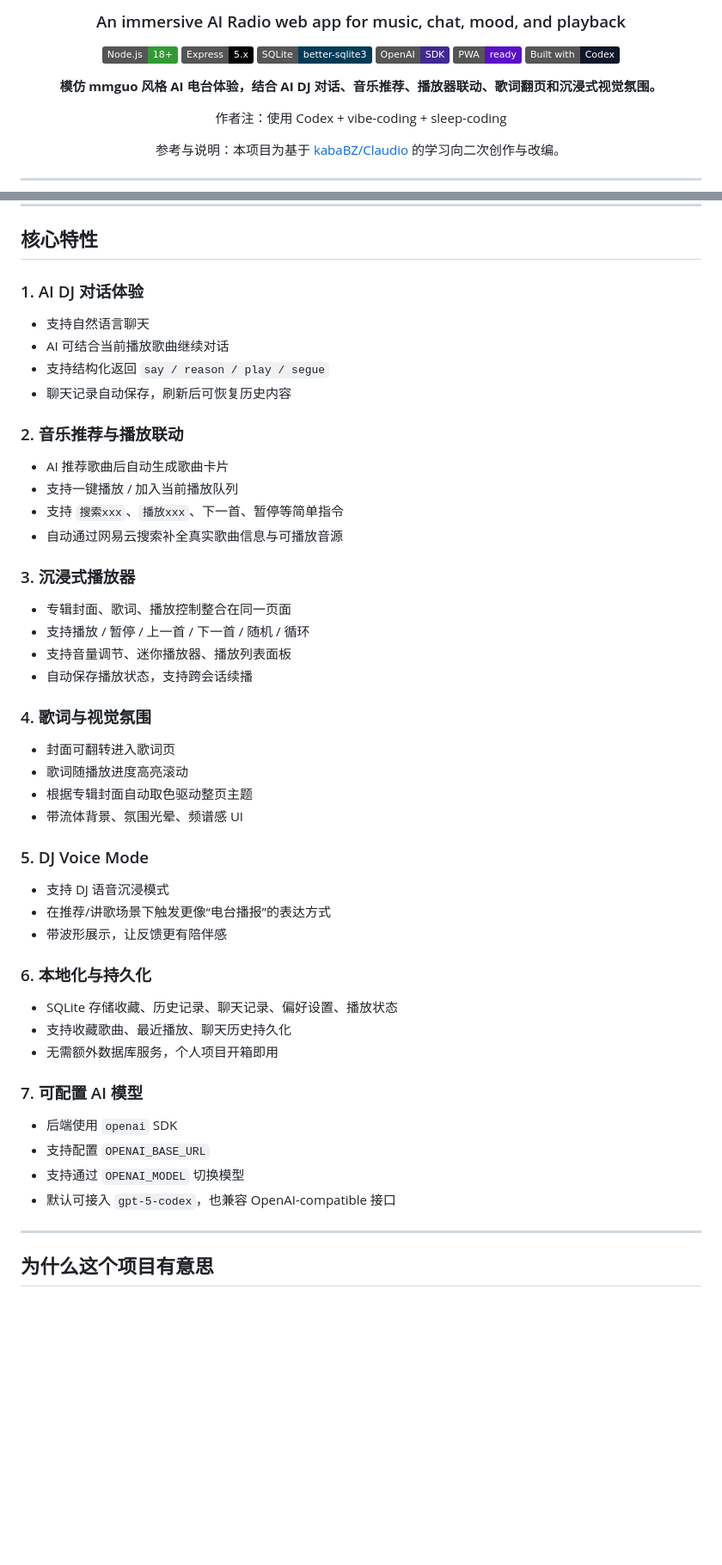
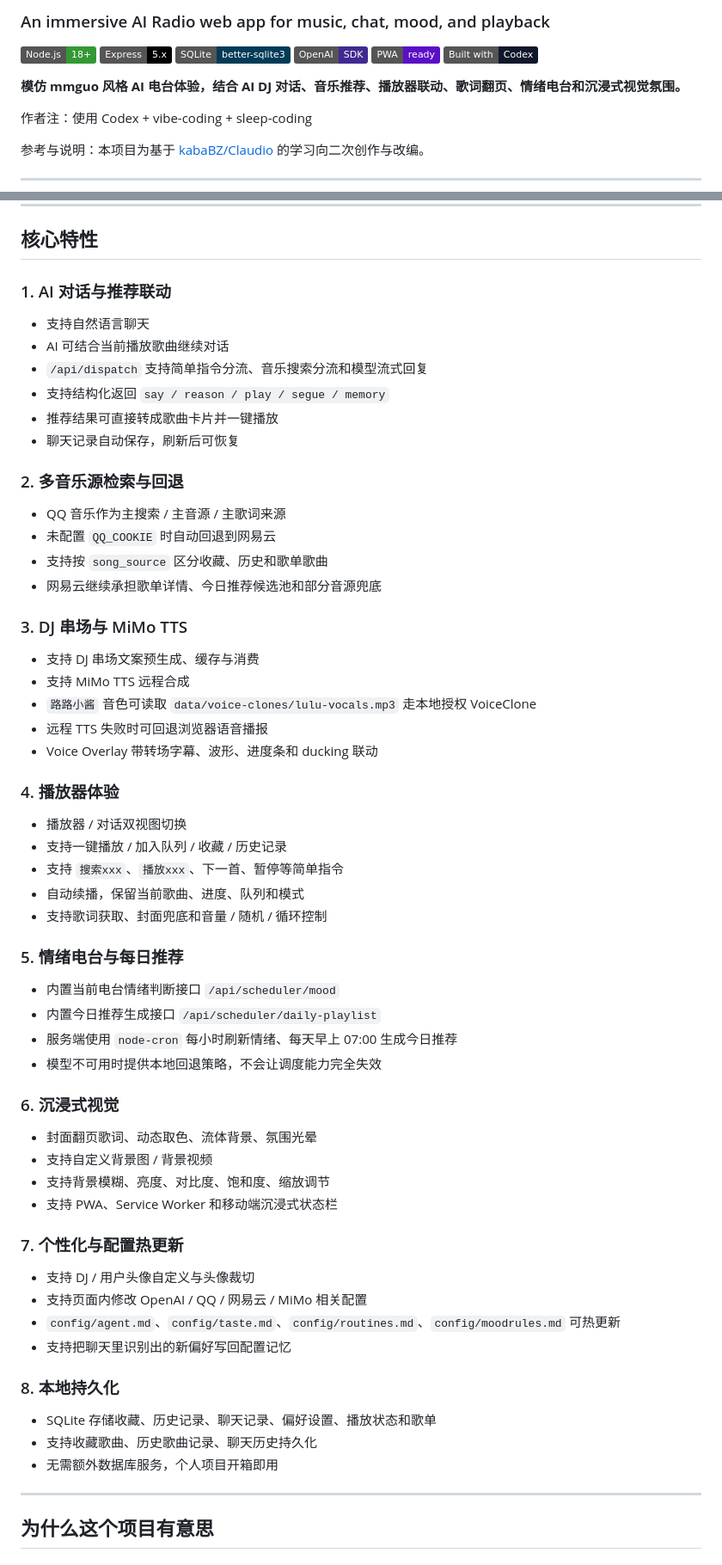
Before and after one commit to LY-zhang-yi-hao/Codex-FM, a Markdown page: README.md, 2 parts joined by grey strips. Shown at 86% size. Rendered like a GitHub page; badges without logos; blank space fills up the shorter version.

Commit message:
docs(readme): refresh project guide

```diff
--- a/README.md
+++ b/README.md
@@ -16,7 +16,7 @@
   <img alt="Built with Codex" src="https://img.shields.io/badge/Built%20with-Codex-0F172A">
 </p>
 
-**模仿 mmguo 风格 AI 电台体验，结合 AI DJ 对话、音乐推荐、播放器联动、歌词翻页和沉浸式视觉氛围。**
+**模仿 mmguo 风格 AI 电台体验，结合 AI DJ 对话、音乐推荐、播放器联动、歌词翻页、情绪电台和沉浸式视觉氛围。**
 
 作者注：使用 Codex + vibe-coding + sleep-coding
 
@@ -76,45 +76,56 @@ Codex-FM 是一个偏产品原型与体验设计导向的 AI 音乐项目。
 
 ## 核心特性
 
-### 1. AI DJ 对话体验
+### 1. AI 对话与推荐联动
 - 支持自然语言聊天
 - AI 可结合当前播放歌曲继续对话
-- 支持结构化返回 `say / reason / play / segue`
-- 聊天记录自动保存，刷新后可恢复历史内容
+- `/api/dispatch` 支持简单指令分流、音乐搜索分流和模型流式回复
+- 支持结构化返回 `say / reason / play / segue / memory`
+- 推荐结果可直接转成歌曲卡片并一键播放
+- 聊天记录自动保存，刷新后可恢复
 
-### 2. 音乐推荐与播放联动
-- AI 推荐歌曲后自动生成歌曲卡片
-- 支持一键播放 / 加入当前播放队列
+### 2. 多音乐源检索与回退
+- QQ 音乐作为主搜索 / 主音源 / 主歌词来源
+- 未配置 `QQ_COOKIE` 时自动回退到网易云
+- 支持按 `song_source` 区分收藏、历史和歌单歌曲
+- 网易云继续承担歌单详情、今日推荐候选池和部分音源兜底
+
+### 3. DJ 串场与 MiMo TTS
+- 支持 DJ 串场文案预生成、缓存与消费
+- 支持 MiMo TTS 远程合成
+- `路路小酱` 音色可读取 `data/voice-clones/lulu-vocals.mp3` 走本地授权 VoiceClone
+- 远程 TTS 失败时可回退浏览器语音播报
+- Voice Overlay 带转场字幕、波形、进度条和 ducking 联动
+
+### 4. 播放器体验
+- 播放器 / 对话双视图切换
+- 支持一键播放 / 加入队列 / 收藏 / 历史记录
 - 支持 `搜索xxx`、`播放xxx`、下一首、暂停等简单指令
-- 自动通过网易云搜索补全真实歌曲信息与可播放音源
+- 自动续播，保留当前歌曲、进度、队列和模式
+- 支持歌词获取、封面兜底和音量 / 随机 / 循环控制
 
-### 3. 沉浸式播放器
-- 专辑封面、歌词、播放控制整合在同一页面
-- 支持播放 / 暂停 / 上一首 / 下一首 / 随机 / 循环
-- 支持音量调节、迷你播放器、播放列表面板
-- 自动保存播放状态，支持跨会话续播
+### 5. 情绪电台与每日推荐
+- 内置当前电台情绪判断接口 `/api/scheduler/mood`
+- 内置今日推荐生成接口 `/api/scheduler/daily-playlist`
+- 服务端使用 `node-cron` 每小时刷新情绪、每天早上 07:00 生成今日推荐
+- 模型不可用时提供本地回退策略，不会让调度能力完全失效
 
-### 4. 歌词与视觉氛围
-- 封面可翻转进入歌词页
-- 歌词随播放进度高亮滚动
-- 根据专辑封面自动取色驱动整页主题
-- 带流体背景、氛围光晕、频谱感 UI
+### 6. 沉浸式视觉
+- 封面翻页歌词、动态取色、流体背景、氛围光晕
+- 支持自定义背景图 / 背景视频
+- 支持背景模糊、亮度、对比度、饱和度、缩放调节
+- 支持 PWA、Service Worker 和移动端沉浸式状态栏
 
-### 5. DJ Voice Mode
-- 支持 DJ 语音沉浸模式
-- 在推荐/讲歌场景下触发更像“电台播报”的表达方式
-- 带波形展示，让反馈更有陪伴感
+### 7. 个性化与配置热更新
+- 支持 DJ / 用户头像自定义与头像裁切
+- 支持页面内修改 OpenAI / QQ / 网易云 / MiMo 相关配置
+- `config/agent.md`、`config/taste.md`、`config/routines.md`、`config/moodrules.md` 可热更新
+- 支持把聊天里识别出的新偏好写回配置记忆
 
-### 6. 本地化与持久化
-- SQLite 存储收藏、历史记录、聊天记录、偏好设置、播放状态
-- 支持收藏歌曲、最近播放、聊天历史持久化
+### 8. 本地持久化
+- SQLite 存储收藏、历史记录、聊天记录、偏好设置、播放状态和歌单
+- 支持收藏歌曲、历史歌曲记录、聊天历史持久化
 - 无需额外数据库服务，个人项目开箱即用
-
-### 7. 可配置 AI 模型
-- 后端使用 `openai` SDK
-- 支持配置 `OPENAI_BASE_URL`
-- 支持通过 `OPENAI_MODEL` 切换模型
-- 默认可接入 `gpt-5-codex`，也兼容 OpenAI-compatible 接口
 
 ---
 
```
Also changed, not shown: other parts of README.md (+171 -39 lines).
